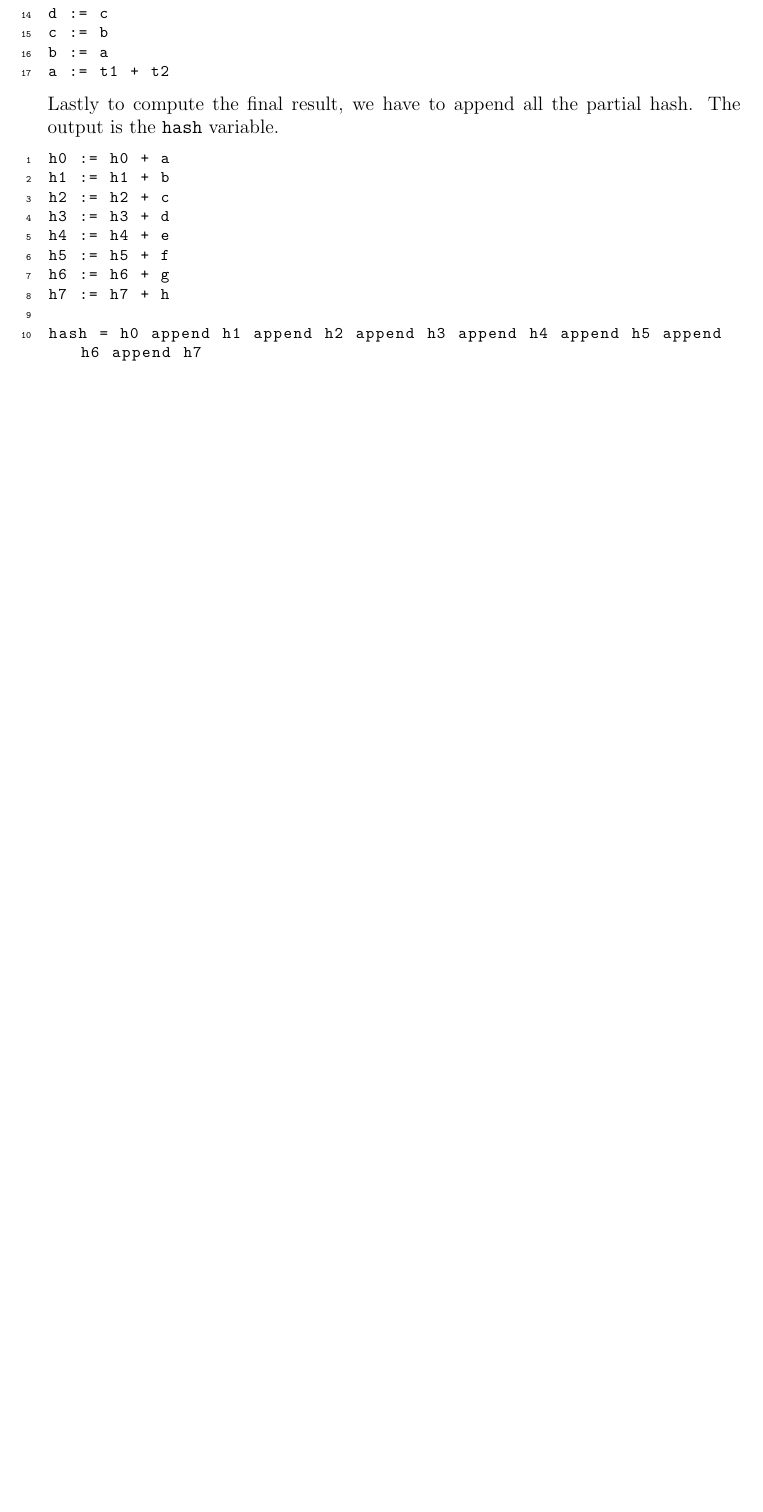
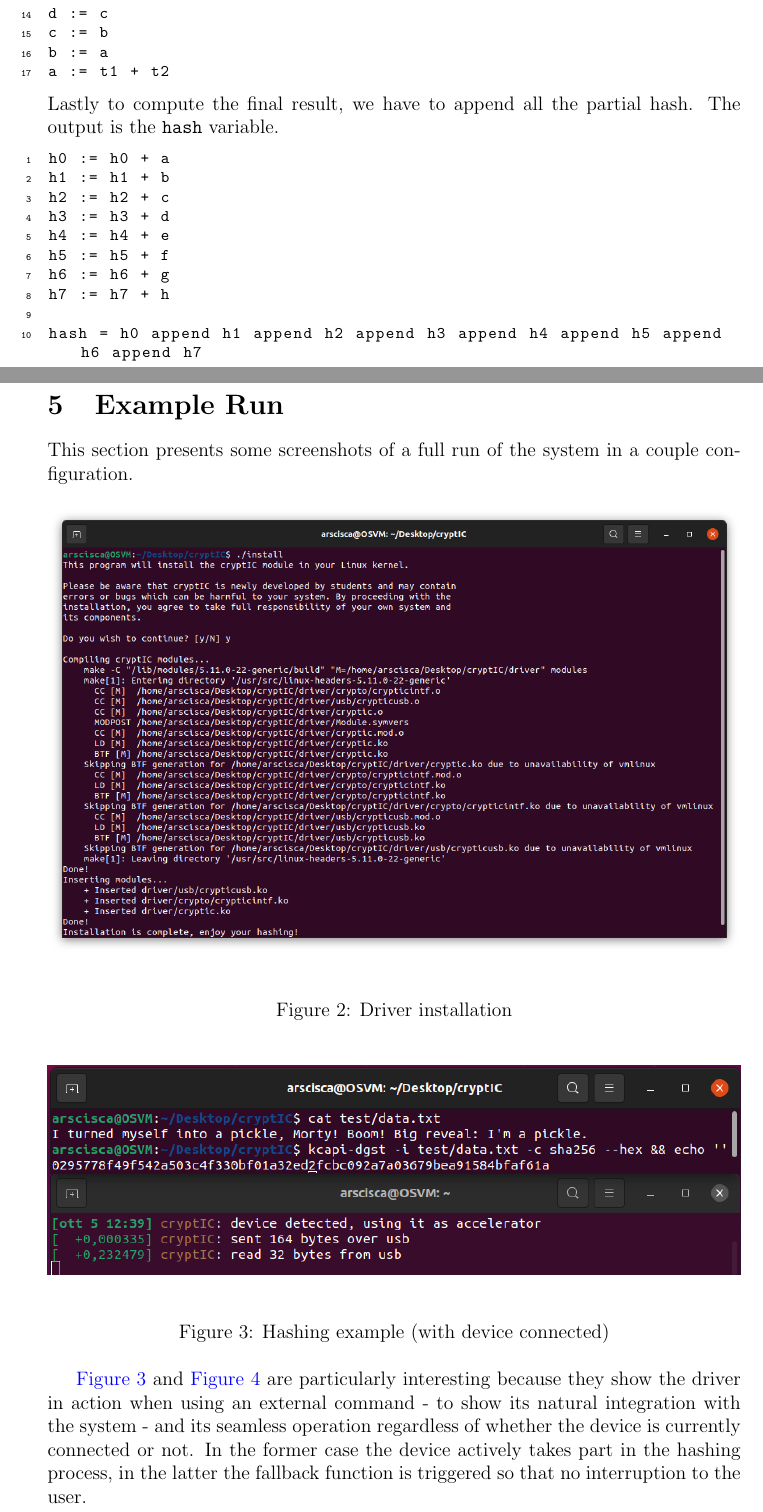
Before and after one commit to levnikolaevicmiskyn/cryptIC, a LaTeX document (report/cryptIC.tex, which reads report/sections/example_run.tex): part of page 9 of 9 before the commit and two parts of pages 9 and 10 of 11 after it, the two joined at a grey line, cut so that both start at the same text, the shorter picture padded with empty space. Compiled offline with pdfLaTeX.

Commit message:
add example run

```diff
--- /dev/null
+++ b/report/sections/example_run.tex
@@ -0,0 +1,13 @@
+\section{Example Run}
+This section presents some screenshots of a full run of the system in a couple configuration.
+
+\begin{figure}[htb]
+		\center
+		\includegraphics[width=\textwidth]{img/install.png}
+		\caption{Driver installation}
+\end{figure}
+
+\begin{figure}[htb]
+		\center
+		\includegraphics[width=\textwidth]{img/hash_device.png}
+		\caption{Hashing example (with device connected)}
@@ -0,0 +20,3 @@
+    \label{img:hash_nodev}
+\end{figure}
+\autoref{img:hash_dev} and \autoref{img:hash_nodev} are particularly interesting because they show the driver in action when using an external command - to show its natural integration with the system - and its seamless operation regardless of whether the device is currently connected or not. In the former case the device actively takes part in the hashing process, in the latter the fallback function is triggered so that no interruption to the user.
```
Also changed, not shown: report/cryptIC.tex (+1 -0 lines), report/img/hash_device.png (added), report/img/hash_nodev.png (added), report/img/install.png (added), report/img/uninstall.png (added), report/sections/example_run.tex (13 more changed lines).
